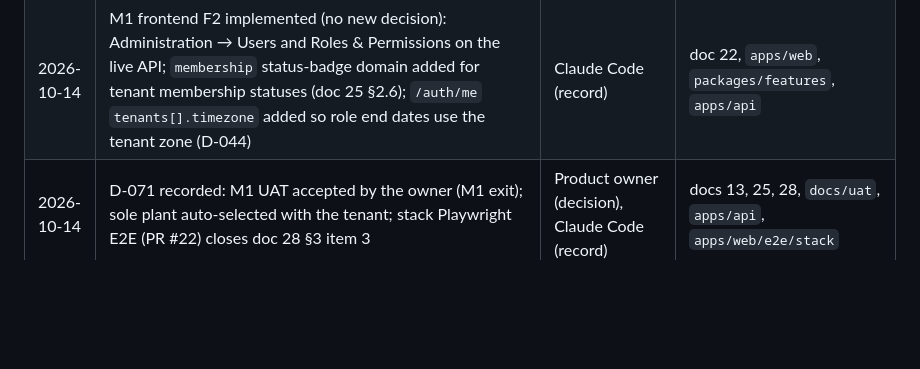
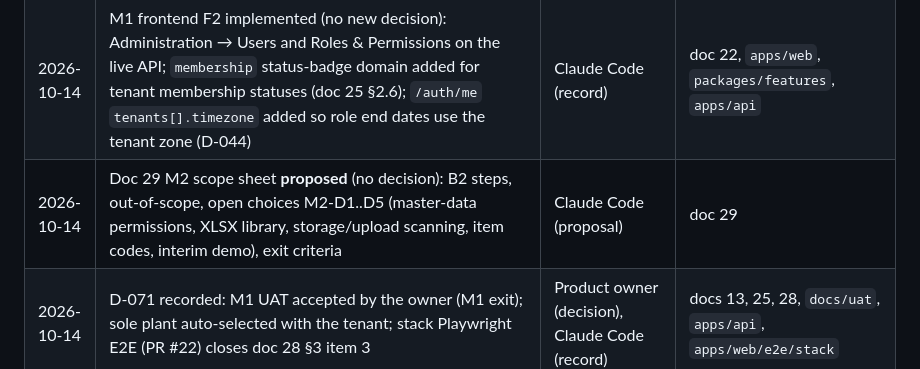
Before and after one commit to DanarArrsyd/eora_suite, a Markdown page: docs/13-DECISION-REGISTER.md, the part around the change. Rendered like a GitHub page; blank space fills up the shorter version.

```diff
--- a/docs/13-DECISION-REGISTER.md
+++ b/docs/13-DECISION-REGISTER.md
@@ -176,6 +176,7 @@ These were proposed in the audit and are required to make D-009..D-019 implement
 | 2026-10-14 | M1 frontend F3a implemented (no new decision): bell and Notifications page on the live inbox API; bell number = action-required items only (D-025), unread as a dot | Claude Code (record) | doc 22, `packages/features`, `apps/web` |
 | 2026-10-14 | Owner UI feedback implemented (no new decision): no native select/date controls in filters and forms (EORA Select, Calendar with ISO weeks, date pickers); global search ranks permitted pages with highlighting | Product owner (request), Claude Code (record) | `docs/uiux/EORA-COMPONENT-STANDARDS.md`, doc 22, `packages/ui`, `packages/features`, `apps/web` |
 | 2026-10-14 | M1 frontend F2 implemented (no new decision): Administration → Users and Roles & Permissions on the live API; `membership` status-badge domain added for tenant membership statuses (doc 25 §2.6); `/auth/me` `tenants[].timezone` added so role end dates use the tenant zone (D-044) | Claude Code (record) | doc 22, `apps/web`, `packages/features`, `apps/api` |
+| 2026-10-14 | Doc 29 M2 scope sheet **proposed** (no decision): B2 steps, out-of-scope, open choices M2-D1..D5 (master-data permissions, XLSX library, storage/upload scanning, item codes, interim demo), exit criteria | Claude Code (proposal) | doc 29 |
 | 2026-10-14 | D-071 recorded: M1 UAT accepted by the owner (M1 exit); sole plant auto-selected with the tenant; stack Playwright E2E (PR #22) closes doc 28 §3 item 3 | Product owner (decision), Claude Code (record) | docs 13, 25, 28, `docs/uat`, `apps/api`, `apps/web/e2e/stack` |
 | 2026-10-13 | D-070 recorded and implemented in PR #17 (M1 frontend F1 review): plant list/switch limited to assignment scopes; tenant/plant switches recorded as security events; Compose `EORA_FRONTEND_URL` points at the web app on port 3100 | Product owner (decision), Claude Code (record) | docs 13, 25, `apps/api`, `compose.yaml` |
 | 2026-10-13 | M1 step 7c implemented (no new decision): problem+json error responses per endpoint in OpenAPI; D-B1-06 factory-NAT login allowlist; rate-limit review recorded in doc 25 §16 — the doc 05 *proposed* API-wide/posting/export limits stay unenforced pending owner approval | Claude Code (record) | docs 13, 24, 25, `apps/api/README.md` |
```
Also changed, not shown: docs/11-ROADMAP-DELIVERY.md (+1 -1 lines), docs/29-M2-SCOPE.md (added, +60 -0 lines).
